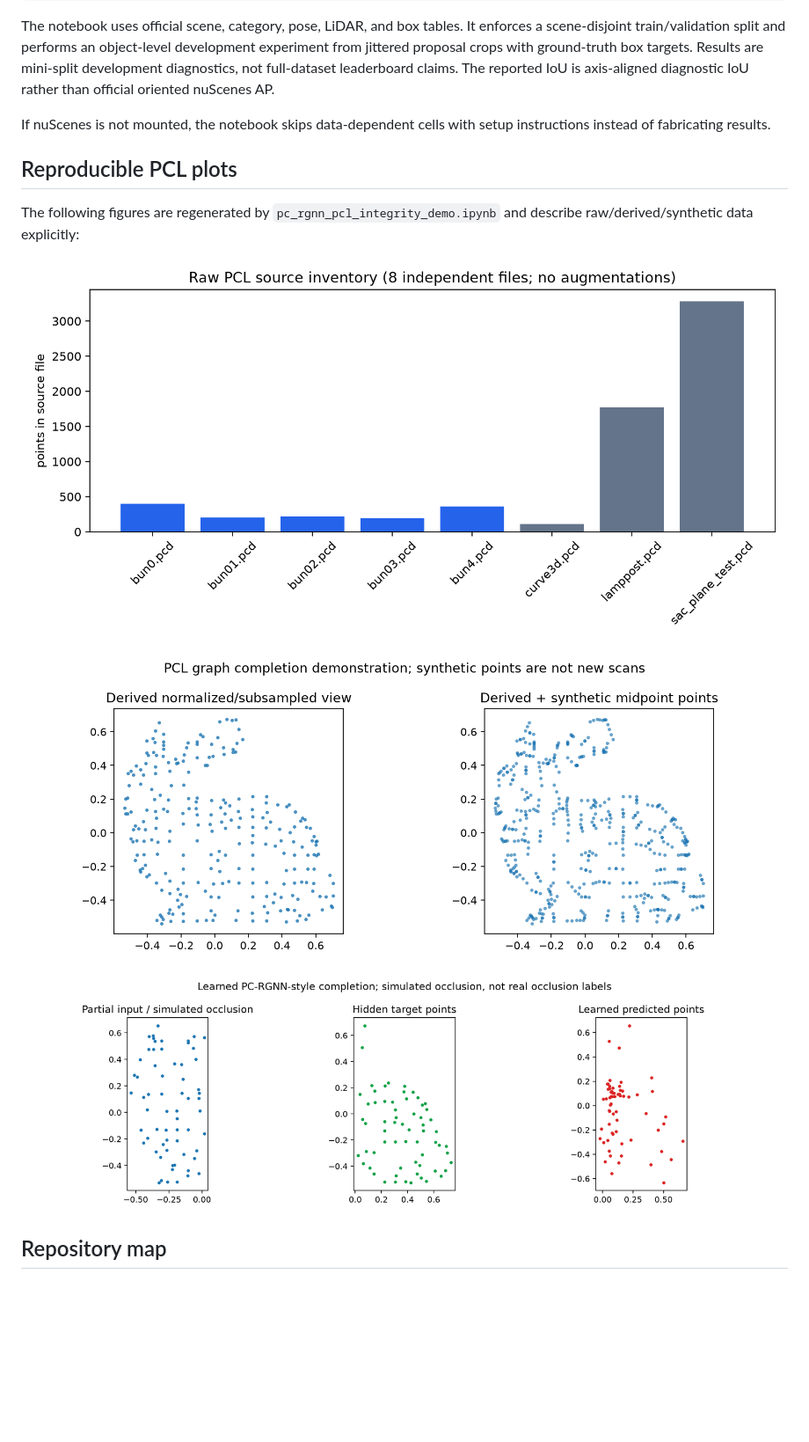
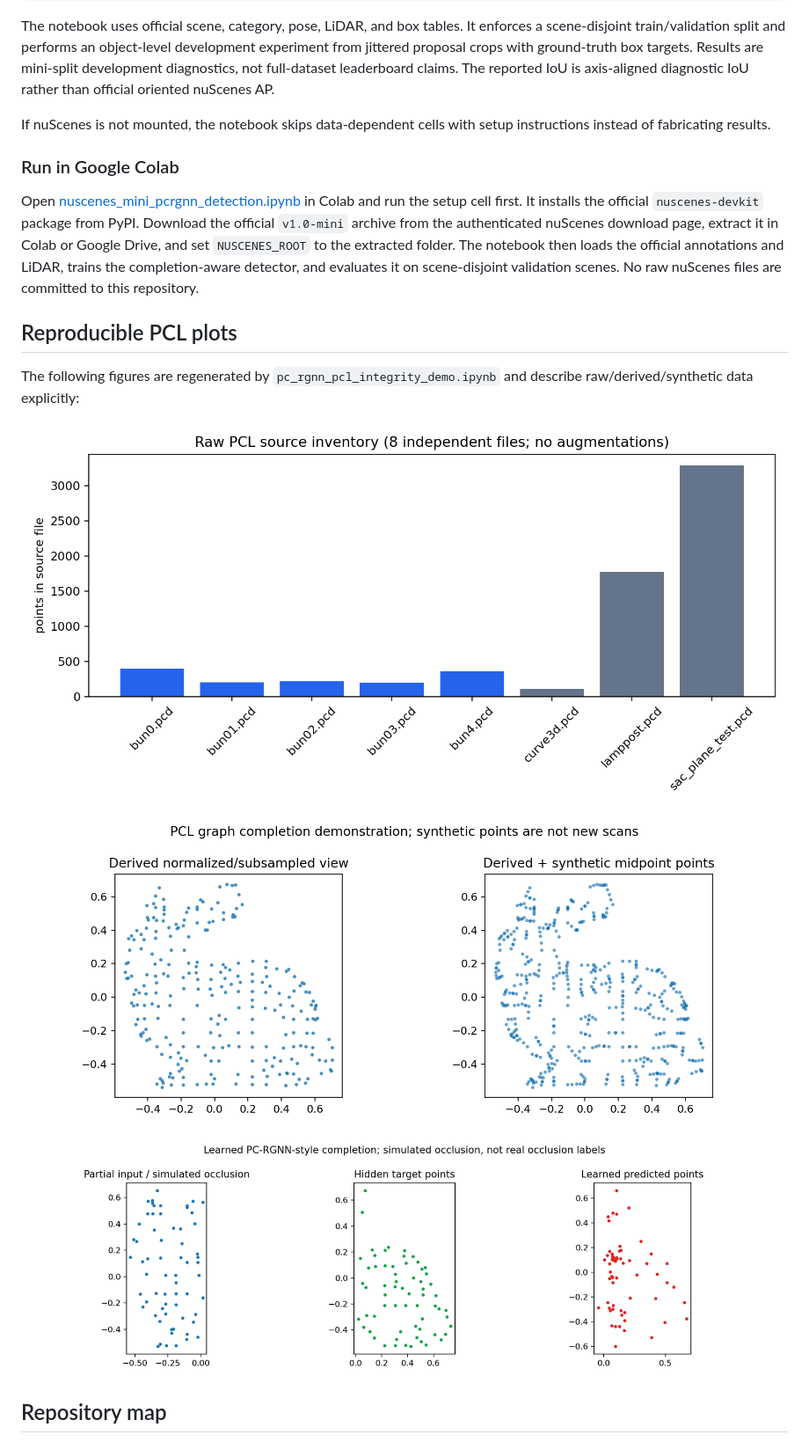
Before and after one commit to ALIAQIL/PCRGNN, a Markdown page: README.md, the part around one of its changes. Shown at 88% size. Rendered like a GitHub page; pictures changed too: docs/plots/completion_before_after.png, docs/plots/learned_completion.png, docs/plots/raw_inventory.png; blank space fills up the shorter version.

Commit message:
make nuScenes notebook Colab ready

```diff
--- a/README.md
+++ b/README.md
@@ -48,6 +50,10 @@ The notebook uses official scene, category, pose, LiDAR, and box tables. It enfo
 
 If nuScenes is not mounted, the notebook skips data-dependent cells with setup instructions instead of fabricating results.
 
+### Run in Google Colab
+
+Open [nuscenes_mini_pcrgnn_detection.ipynb](nuscenes_mini_pcrgnn_detection.ipynb) in Colab and run the setup cell first. It installs the official `nuscenes-devkit` package from PyPI. Download the official `v1.0-mini` archive from the authenticated nuScenes download page, extract it in Colab or Google Drive, and set `NUSCENES_ROOT` to the extracted folder. The notebook then loads the official annotations and LiDAR, trains the completion-aware detector, and evaluates it on scene-disjoint validation scenes. No raw nuScenes files are committed to this repository.
+
 ## Reproducible PCL plots
 
 The following figures are regenerated by `pc_rgnn_pcl_integrity_demo.ipynb` and describe raw/derived/synthetic data explicitly:
```
Also changed, not shown: other parts of README.md (+2 -0 lines), 2 other files.
